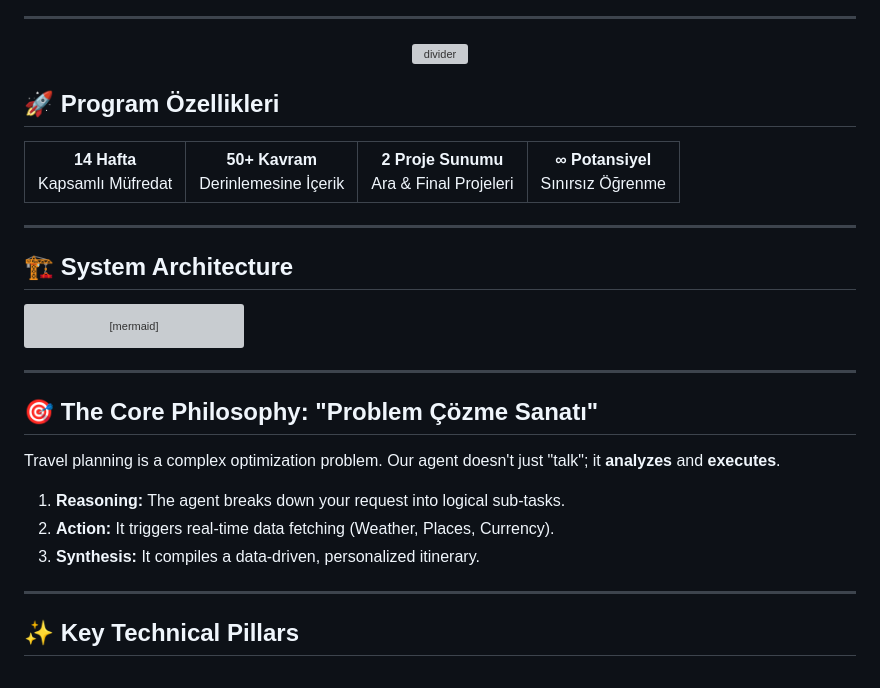
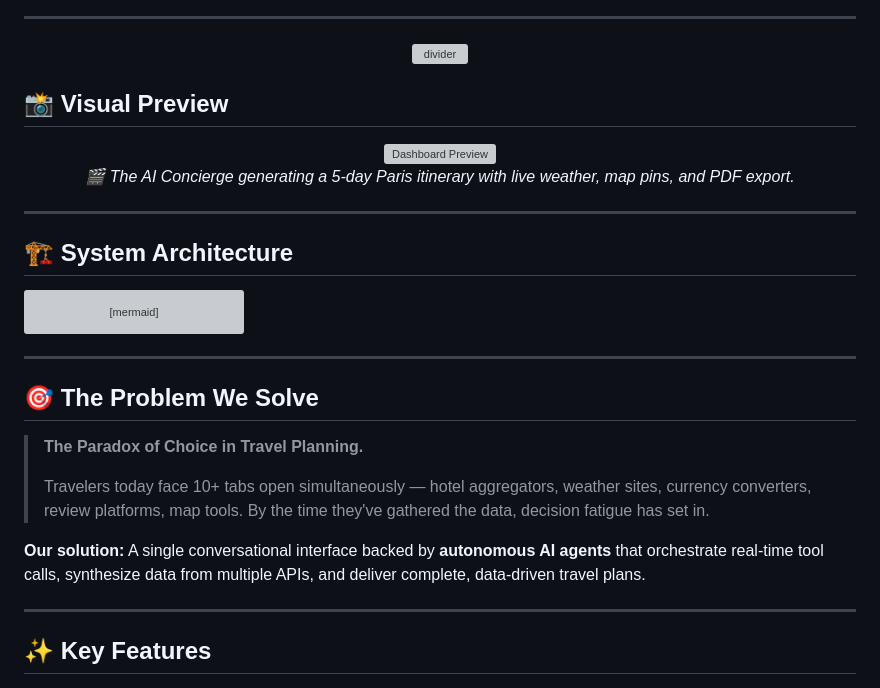
Before and after one commit to MustafaKocamann/AI-Based-Trip-Planner, a Markdown page: README.md, the part around one of its changes. GitHub-like rendering; grey boxes are pictures that could not be loaded.

```diff
--- a/README.md
+++ b/README.md
@@ -29,16 +29,13 @@
   <img src="https://raw.githubusercontent.com/andreasbm/readme/master/assets/lines/rainbow.png" alt="divider" width="100%"/>
 </p>
 
-## 🚀 Program Özellikleri
+## 📸 Visual Preview
 
-<table align="center">
-  <tr>
-    <td align="center"><b>14 Hafta</b><br/>Kapsamlı Müfredat</td>
-    <td align="center"><b>50+ Kavram</b><br/>Derinlemesine İçerik</td>
-    <td align="center"><b>2 Proje Sunumu</b><br/>Ara & Final Projeleri</td>
-    <td align="center"><b>∞ Potansiyel</b><br/>Sınırsız Öğrenme</td>
-  </tr>
-</table>
+<p align="center">
+  <img src="https://github.com/MustafaKocamann/AI-Based-Trip-Planner/raw/main/docs/dashboard_preview.gif" alt="Dashboard Preview" width="90%"/>
+  <br/>
+  <em>🎬 The AI Concierge generating a 5-day Paris itinerary with live weather, map pins, and PDF export.</em>
+</p>
 
 ---
 
@@ -90,15 +87,15 @@ graph TB
 
 ---
 
-## 🎯 The Core Philosophy: "Problem Çözme Sanatı"
+## 🎯 The Problem We Solve
 
-Travel planning is a complex optimization problem. Our agent doesn't just "talk"; it **analyzes** and **executes**.
+> **The Paradox of Choice in Travel Planning.**
+>
+> Travelers today face 10+ tabs open simultaneously — hotel aggregators, weather sites, currency converters, review platforms, map tools. By the time they've gathered the data, decision fatigue has set in.
 
-1.  **Reasoning:** The agent breaks down your request into logical sub-tasks.
-2.  **Action:** It triggers real-time data fetching (Weather, Places, Currency).
-3.  **Synthesis:** It compiles a data-driven, personalized itinerary.
+**Our solution:** A single conversational interface backed by **autonomous AI agents** that orchestrate real-time tool calls, synthesize data from multiple APIs, and deliver complete, data-driven travel plans.
 
 ---
 
-## ✨ Key Technical Pillars
+## ✨ Key Features
 
```
Also changed, not shown: other parts of README.md (+65 -26 lines).
